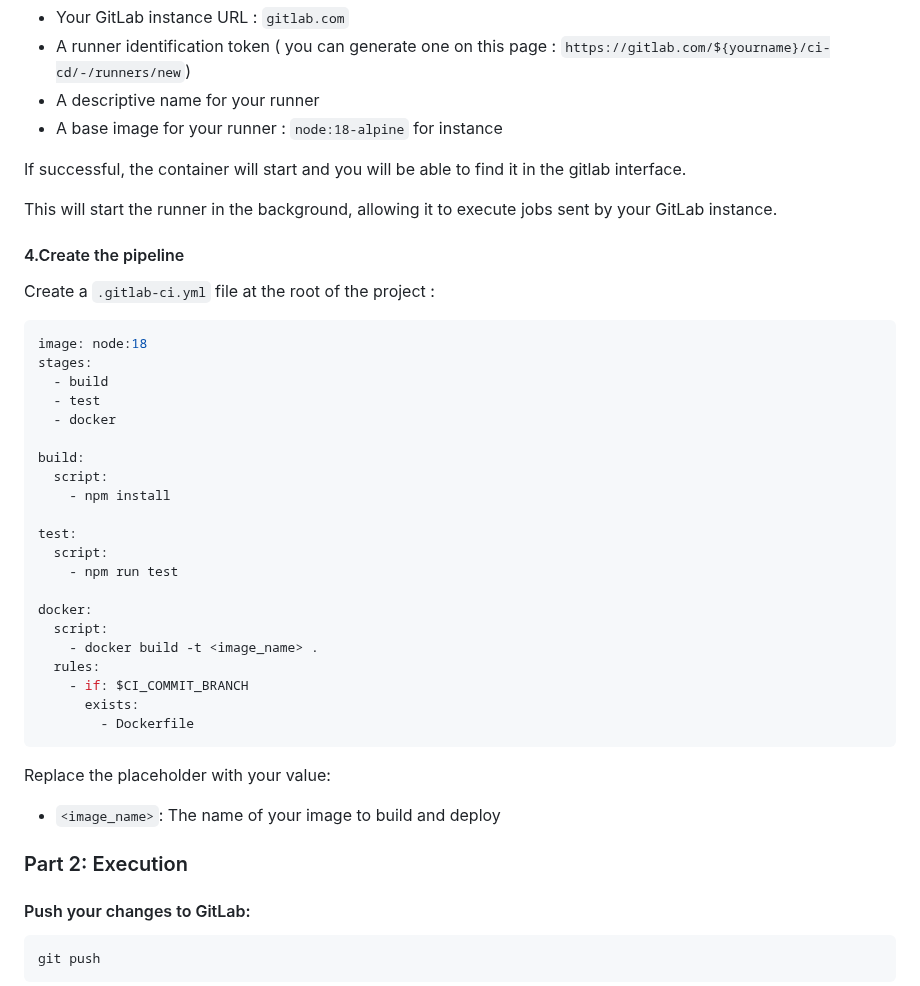
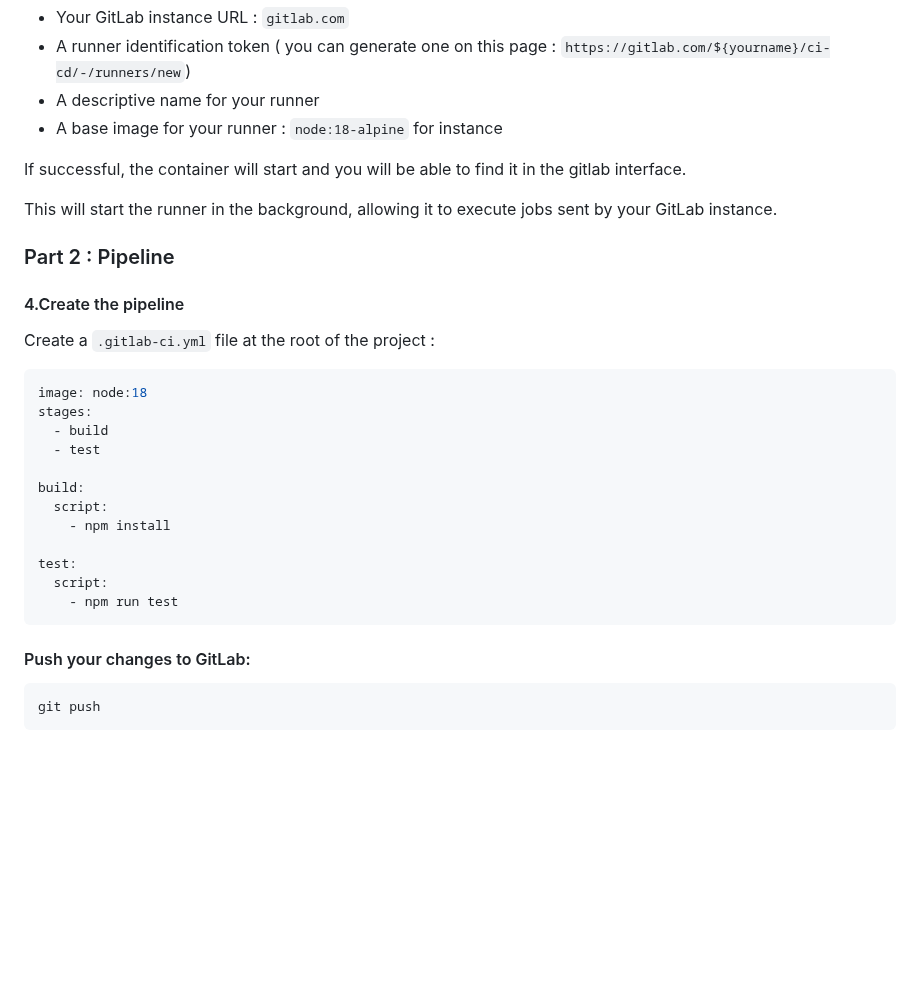
Before and after one commit to arthurescriou/OPSCI, a Markdown page: TME5.md, the part around one of its changes. Drawn GitHub-style; blank space fills up the shorter version.

````diff
--- a/TME5.md
+++ b/TME5.md
@@ -63,6 +63,8 @@ If successful, the container will start and you will be able to find it in the g
 
 This will start the runner in the background, allowing it to execute jobs sent by your GitLab instance.
 
+### Part 2 : Pipeline
+
 #### 4.Create the pipeline
 
 Create a `.gitlab-ci.yml` file at the root of the project :
@@ -72,7 +74,6 @@ image: node:18
 stages:
   - build
   - test
-  - docker
 
 build:
   script:
@@ -81,21 +82,7 @@ build:
 test:
   script:
     - npm run test
-
-docker:
-  script:
-    - docker build -t <image_name> .
-  rules:
-    - if: $CI_COMMIT_BRANCH
-      exists:
-        - Dockerfile
 ```
-
-Replace the placeholder with your value:
-
-- `<image_name>`: The name of your image to build and deploy
-
-### Part 2: Execution
 
 #### Push your changes to GitLab:
 
````
Also changed, not shown: other parts of TME5.md (+29 -25 lines).
